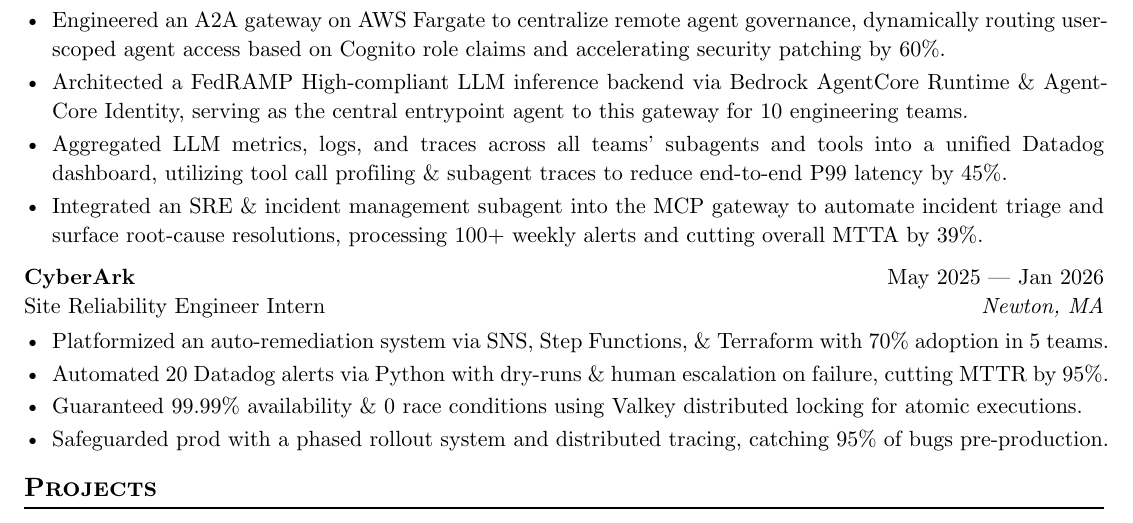
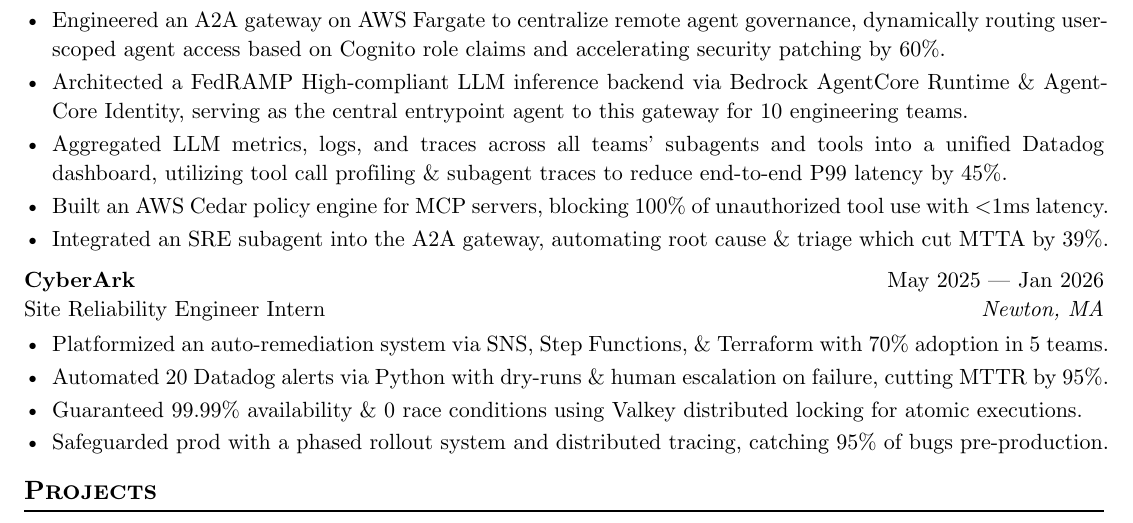
Before and after one commit to skarokin/typst-resumes, a Typst document (SeanKimResume-PANW/main.typ): part of the page, cut so that both start at the same text. Compiled offline with Typst 0.15.

Commit message:
chore(typst): update SeanKimResume-PANW/main.typ

```diff
--- a/SeanKimResume-PANW/main.typ
+++ b/SeanKimResume-PANW/main.typ
@@ -44,7 +44,8 @@
 - Engineered an A2A gateway on AWS Fargate to centralize remote agent governance, dynamically routing user-scoped agent access based on Cognito role claims and accelerating security patching by 60%.
 - Architected a FedRAMP High-compliant LLM inference backend via Bedrock AgentCore Runtime & AgentCore Identity, serving as the central entrypoint agent to this gateway for 10 engineering teams.
 - Aggregated LLM metrics, logs, and traces across all teams' subagents and tools into a unified Datadog dashboard, utilizing tool call profiling & subagent traces to reduce end-to-end P99 latency by 45%.
-- Integrated an SRE & incident management subagent into the MCP gateway to automate incident triage and surface root-cause resolutions, processing 100+ weekly alerts and cutting overall MTTA by 39%.
+- Built an AWS Cedar policy engine for MCP servers, blocking 100% of unauthorized tool use  with \<1ms latency.
+- Integrated an SRE subagent into the A2A gateway, automating root cause & triage which cut MTTA by 39%.
 
 #work(
   title: "Site Reliability Engineer Intern",
```
